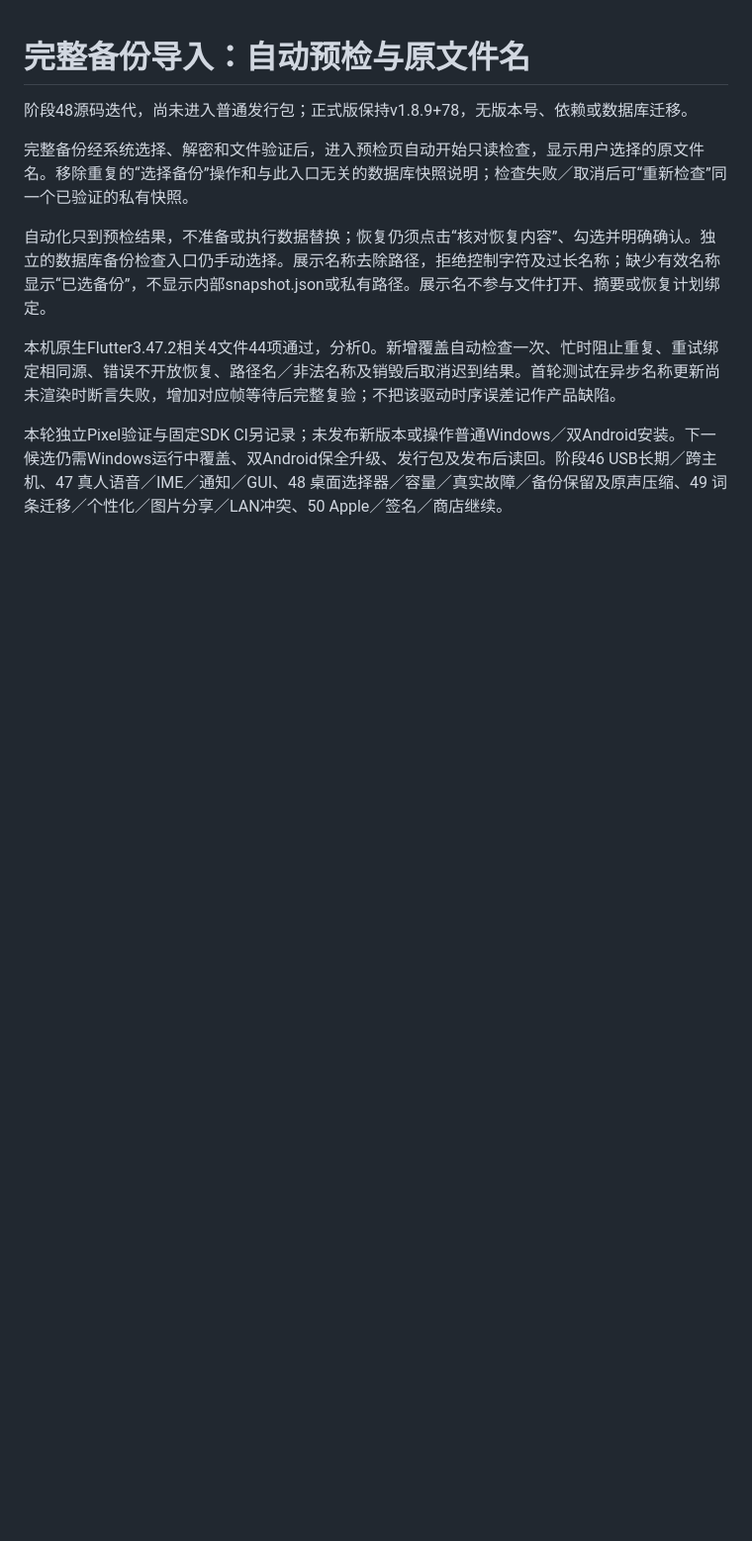
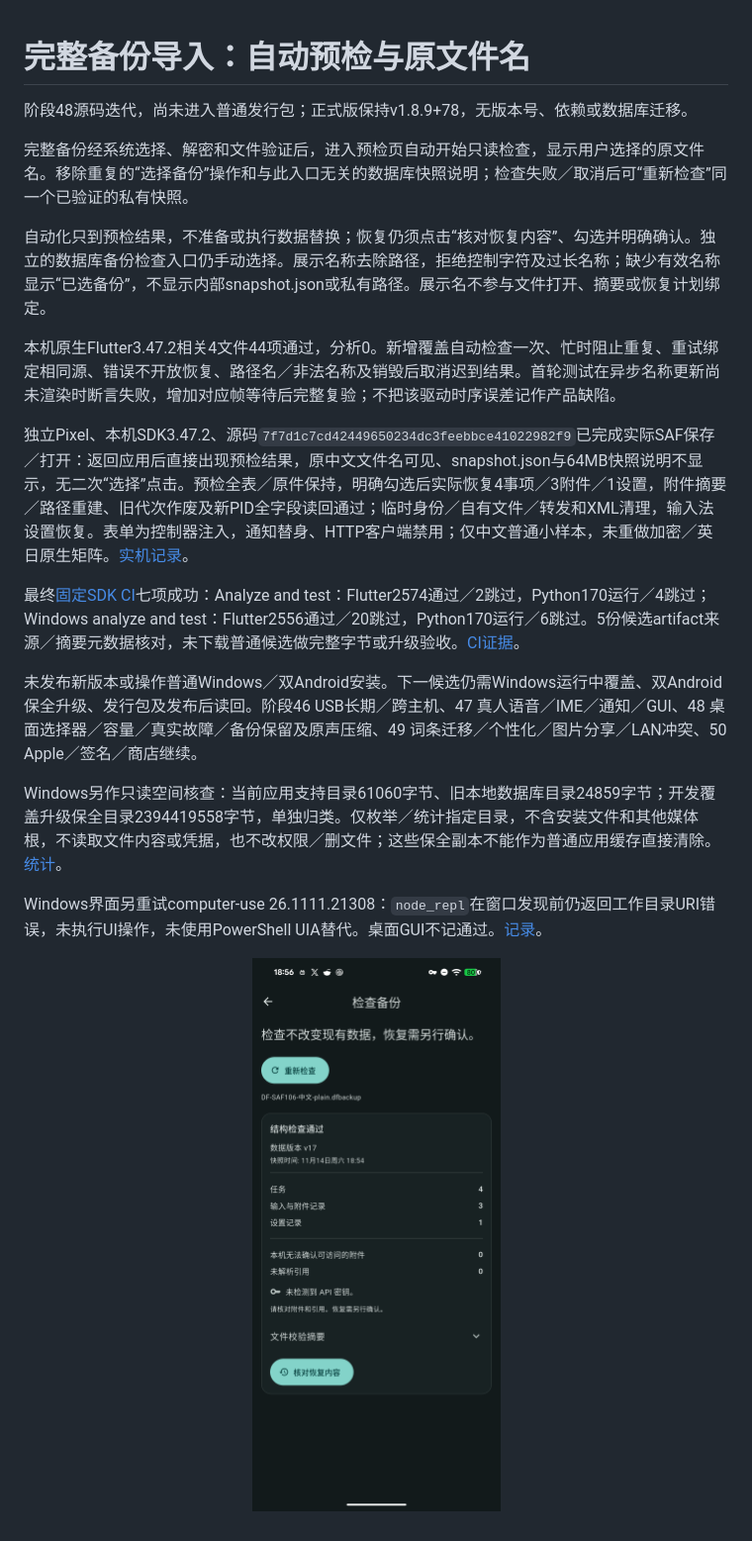
Before and after one commit to yarnway/dontforget, a Markdown page: docs/Backup_Auto_Preview_2026-11-14.md, the part around the change. Shown at 99% size. GitHub-like rendering; pictures changed too: docs/images/backup-auto-preview-2026-11-14.png (added); blank space fills up the shorter version.

Commit message:
docs: record automatic backup preview CI and native acceptance

```diff
--- a/docs/Backup_Auto_Preview_2026-11-14.md
+++ b/docs/Backup_Auto_Preview_2026-11-14.md
@@ -8,4 +8,14 @@
 
 本机原生Flutter3.47.2相关4文件44项通过，分析0。新增覆盖自动检查一次、忙时阻止重复、重试绑定相同源、错误不开放恢复、路径名／非法名称及销毁后取消迟到结果。首轮测试在异步名称更新尚未渲染时断言失败，增加对应帧等待后完整复验；不把该驱动时序误差记作产品缺陷。
 
-本轮独立Pixel验证与固定SDK CI另记录；未发布新版本或操作普通Windows／双Android安装。下一候选仍需Windows运行中覆盖、双Android保全升级、发行包及发布后读回。阶段46 USB长期／跨主机、47 真人语音／IME／通知／GUI、48 桌面选择器／容量／真实故障／备份保留及原声压缩、49 词条迁移／个性化／图片分享／LAN冲突、50 Apple／签名／商店继续。
+独立Pixel、本机SDK3.47.2、源码`7f7d1c7cd42449650234dc3feebbce41022982f9`已完成实际SAF保存／打开：返回应用后直接出现预检结果，原中文文件名可见、snapshot.json与64MB快照说明不显示，无二次“选择”点击。预检全表／原件保持，明确勾选后实际恢复4事项／3附件／1设置，附件摘要／路径重建、旧代次作废及新PID全字段读回通过；临时身份／自有文件／转发和XML清理，输入法设置恢复。表单为控制器注入，通知替身、HTTP客户端禁用；仅中文普通小样本，未重做加密／英日原生矩阵。[实机记录](benchmarks/backup-auto-preview-native-2026-11-14.json)。
+
+最终[固定SDK CI](https://github.com/yarnway/dontforget/actions/runs/43587785394)七项成功：Analyze and test：Flutter2574通过／2跳过，Python170运行／4跳过；Windows analyze and test：Flutter2556通过／20跳过，Python170运行／6跳过。5份候选artifact来源／摘要元数据核对，未下载普通候选做完整字节或升级验收。[CI证据](benchmarks/github-ci-backup-auto-preview-2026-11-14.json)。
+
+未发布新版本或操作普通Windows／双Android安装。下一候选仍需Windows运行中覆盖、双Android保全升级、发行包及发布后读回。阶段46 USB长期／跨主机、47 真人语音／IME／通知／GUI、48 桌面选择器／容量／真实故障／备份保留及原声压缩、49 词条迁移／个性化／图片分享／LAN冲突、50 Apple／签名／商店继续。
+
+Windows另作只读空间核查：当前应用支持目录61060字节、旧本地数据库目录24859字节；开发覆盖升级保全目录2394419558字节，单独归类。仅枚举／统计指定目录，不含安装文件和其他媒体根，不读取文件内容或凭据，也不改权限／删文件；这些保全副本不能作为普通应用缓存直接清除。[统计](benchmarks/windows-storage-readonly-2026-11-14.json)。
+
+Windows界面另重试computer-use 26.1111.21308：`node_repl`在窗口发现前仍返回工作目录URI错误，未执行UI操作，未使用PowerShell UIA替代。桌面GUI不记通过。[记录](benchmarks/windows-gui-retry-2026-11-14.json)。
+
+<p align="center"><img src="images/backup-auto-preview-2026-11-14.png" alt="原文件名及自动预检结果，无二次选择，独立合成数据" width="360"></p>
```
Also changed, not shown: docs/Changelog.md (+1 -1 lines), docs/Next_Steps_2026-11-02.md (+7 -4 lines), 5 other files.
